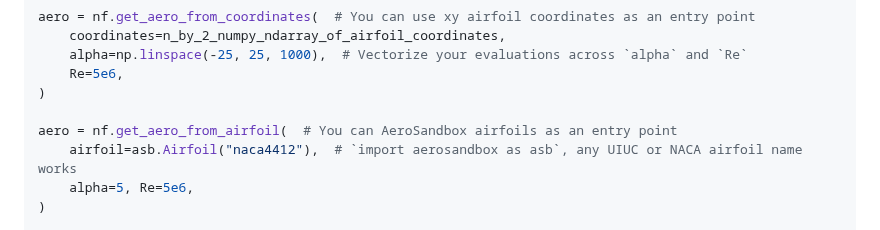
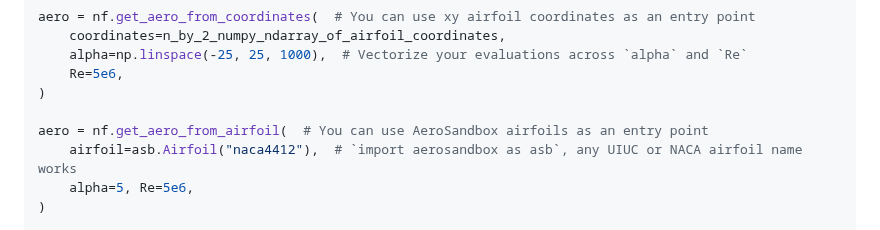
Before and after one commit to peterdsharpe/NeuralFoil, a Markdown page: README.md, the part around the change. Rendered like a GitHub page.

```diff
--- a/README.md
+++ b/README.md
@@ -57,7 +57,7 @@ aero = nf.get_aero_from_coordinates(  # You can use xy airfoil coordinates as an
     Re=5e6,
 )
 
-aero = nf.get_aero_from_airfoil(  # You can AeroSandbox airfoils as an entry point
+aero = nf.get_aero_from_airfoil(  # You can use AeroSandbox airfoils as an entry point
     airfoil=asb.Airfoil("naca4412"),  # `import aerosandbox as asb`, any UIUC or NACA airfoil name works
     alpha=5, Re=5e6,
 )
```
